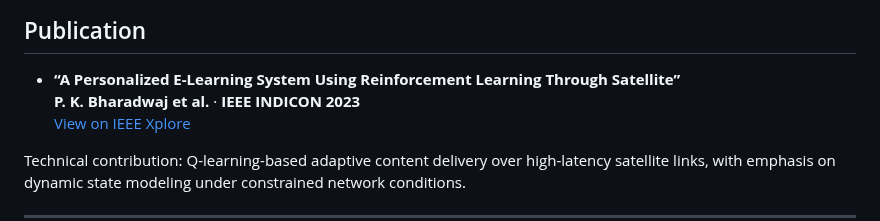
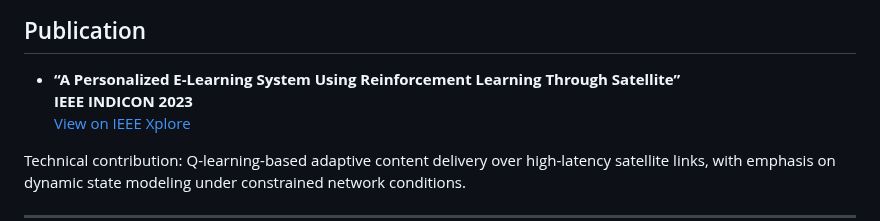
Before and after one commit to poojakira/poojakira, a Markdown page: README.md, the part around the change. Rendered like a GitHub page.

```diff
--- a/README.md
+++ b/README.md
@@ -182,7 +182,7 @@ The goal is for this profile to reflect **authentic, ongoing engineering work**,
 ## Publication
 
 - **“A Personalized E-Learning System Using Reinforcement Learning Through Satellite”**
-  **P. K. Bharadwaj et al.** · **IEEE INDICON 2023**
+  **IEEE INDICON 2023**
   [View on IEEE Xplore](https://ieeexplore.ieee.org/document/10440852)
 
 Technical contribution: Q-learning-based adaptive content delivery over high-latency satellite links, with emphasis on dynamic state modeling under constrained network conditions.
```
